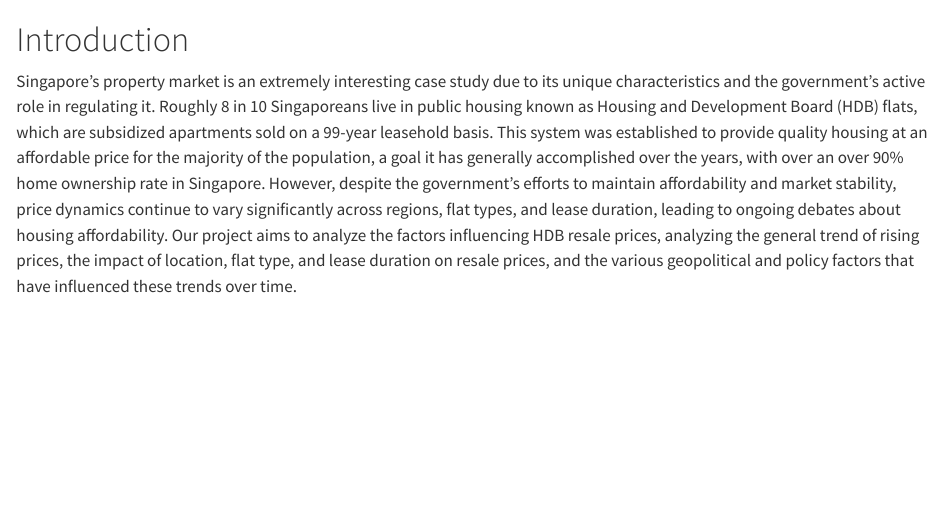
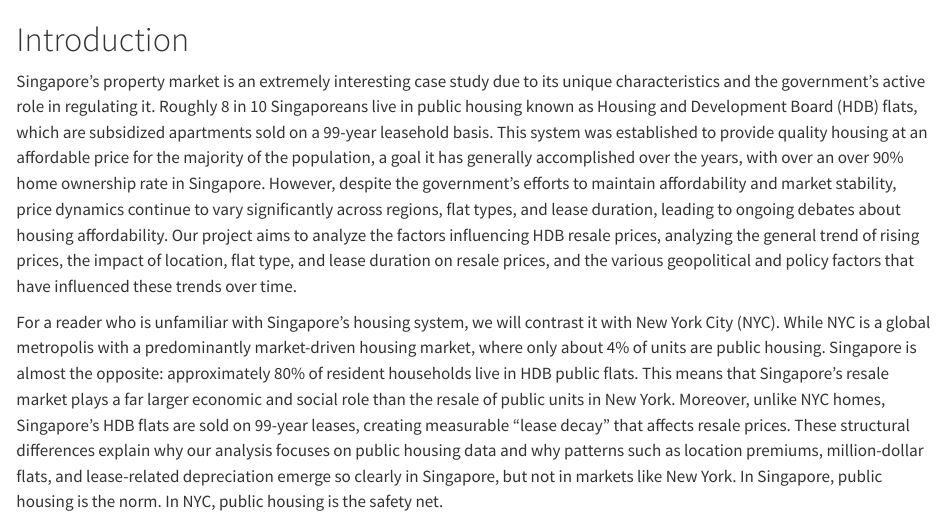
Before and after one commit to EdmundNegan/SGProperties, a Quarto document (index.qmd): the page in a window 1100 px wide, from its top. Rendered offline with R 4.5, knitr and Pandoc in place of Quarto, with nearby package versions.

Commit message:
edited intro

```diff
--- a/index.qmd
+++ b/index.qmd
@@ -1,2 +1,4 @@
 # Introduction
 Singapore's property market is an extremely interesting case study due to its unique characteristics and the government's active role in regulating it. Roughly 8 in 10 Singaporeans live in public housing known as Housing and Development Board (HDB) flats, which are subsidized apartments sold on a 99-year leasehold basis. This system was established to provide quality housing at an affordable price for the majority of the population, a goal it has generally accomplished over the years, with over an over 90% home ownership rate in Singapore. However, despite the government's efforts to maintain affordability and market stability, price dynamics continue to vary significantly across regions, flat types, and lease duration, leading to ongoing debates about housing affordability. Our project aims to analyze the factors influencing HDB resale prices, analyzing the general trend of rising prices, the impact of location, flat type, and lease duration on resale prices, and the various geopolitical and policy factors that have influenced these trends over time.
+
+For a reader who is unfamiliar with Singapore’s housing system, we will contrast it with New York City (NYC). While NYC is a global metropolis with a predominantly market-driven housing market, where only about 4% of units are public housing. Singapore is almost the opposite: approximately 80% of resident households live in HDB public flats. This means that Singapore’s resale market plays a far larger economic and social role than the resale of public units in New York. Moreover, unlike NYC homes, Singapore’s HDB flats are sold on 99-year leases, creating measurable “lease decay” that affects resale prices. These structural differences explain why our analysis focuses on public housing data and why patterns such as location premiums, million-dollar flats, and lease-related depreciation emerge so clearly in Singapore, but not in markets like New York. In Singapore, public housing is the norm. In NYC, public housing is the safety net.
```
Also changed, not shown: 1 other file.
